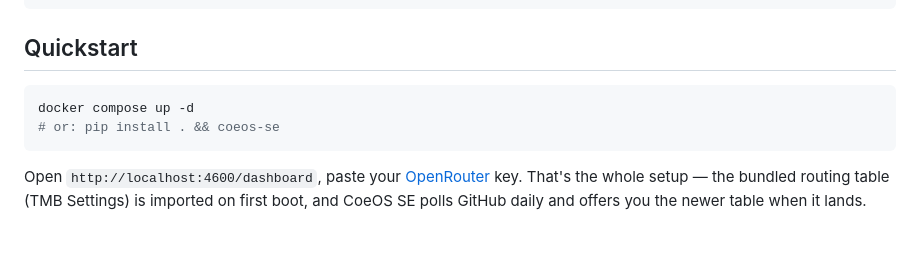
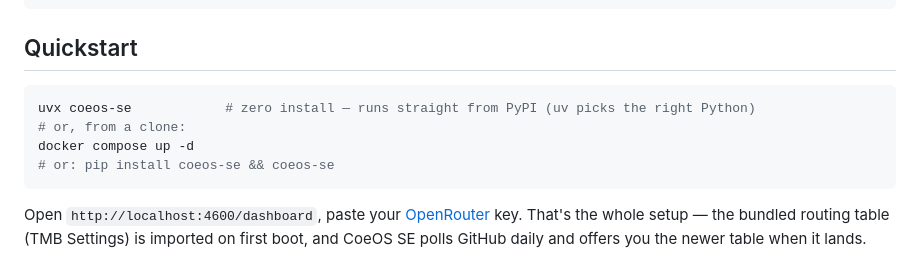
Before and after one commit to Odyssai-eu/coeos-SE, a Markdown page: README.md, the part around the change. Drawn GitHub-style; blank space fills up the shorter version.

````diff
--- a/README.md
+++ b/README.md
@@ -27,8 +27,10 @@ OpenRouter
 ## Quickstart
 
 ```bash
+uvx coeos-se            # zero install — runs straight from PyPI (uv picks the right Python)
+# or, from a clone:
 docker compose up -d
-# or: pip install . && coeos-se
+# or: pip install coeos-se && coeos-se
 ```
 
 Open `http://localhost:4600/dashboard`, paste your
````
Also changed, not shown: AGENTS.md (+12 -2 lines).
